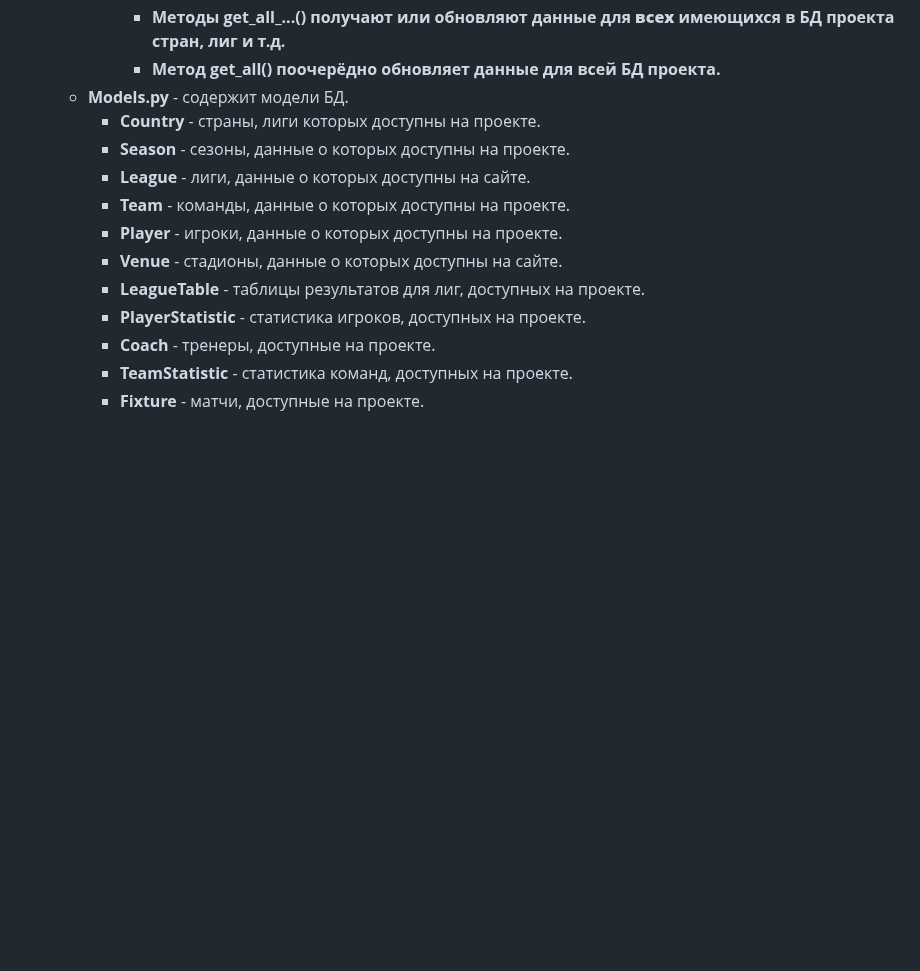
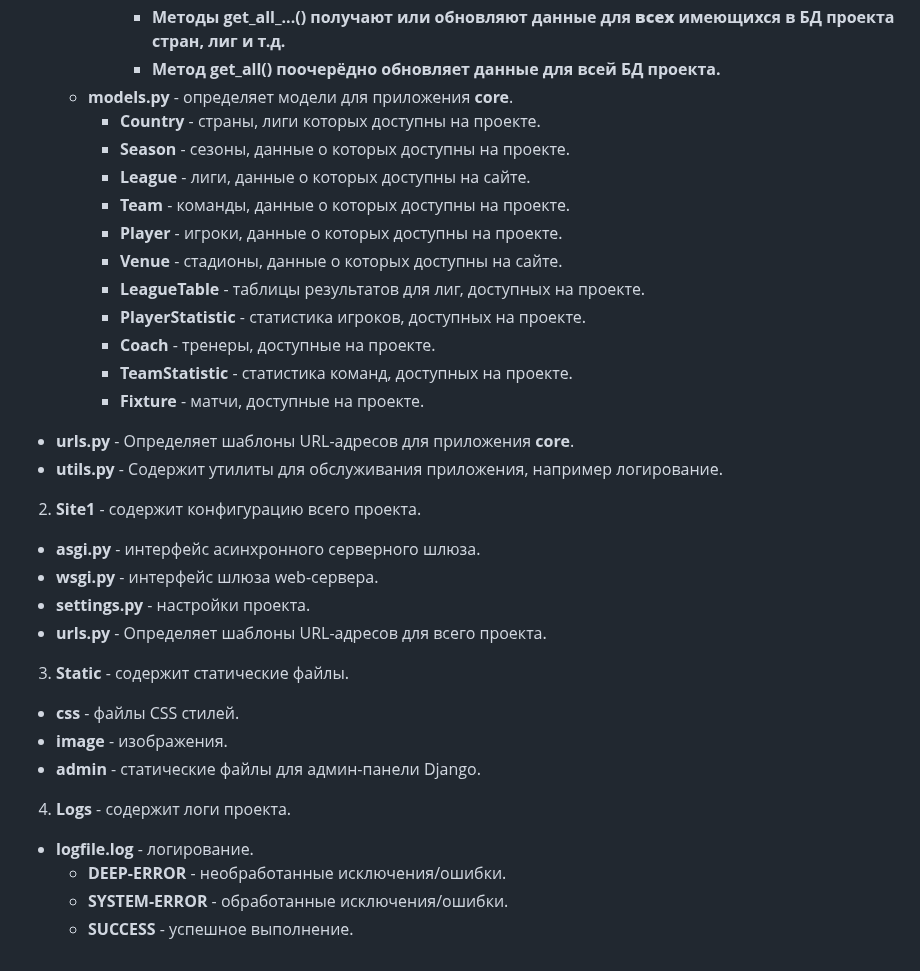
Before and after one commit to Merzoit/YAIsport, a Markdown page: README.md, the part around the change. Drawn GitHub-style; blank space fills up the shorter version.

```diff
--- a/README.md
+++ b/README.md
@@ -52,7 +52,7 @@ YAISport - проект, содержащий статистику по спор
        - **get_fixture(league, date_from, date_to, season)** - метод для получения списка матчей в указанный промежуток времени. Принимает аргументы **league** лига, **date_from & date_to** начало и конец промежутка, **season** сезон.
        - **Методы get_all_...() получают или обновляют данные для **всех** имеющихся в БД проекта стран, лиг и т.д.**
        - **Метод get_all() поочерёдно обновляет данные для всей БД проекта.**
-   - **Models.py** - содержит модели БД.
+   - **models.py** - определяет модели для приложения **core**.
      - **Country** - страны, лиги которых доступны на проекте.
      - **Season** - сезоны, данные о которых доступны на проекте.
      - **League** - лиги, данные о которых доступны на сайте.
@@ -64,3 +64,19 @@ YAISport - проект, содержащий статистику по спор
      - **Coach** - тренеры, доступные на проекте.
      - **TeamStatistic** - статистика команд, доступных на проекте.
      - **Fixture** - матчи, доступные на проекте.
+  - **urls.py** - Определяет шаблоны URL-адресов для приложения **core**.
+  - **utils.py** - Содержит утилиты для обслуживания приложения, например логирование.
+2. **Site1** - содержит конфигурацию всего проекта.
+  - **asgi.py** - интерфейс асинхронного серверного шлюза.
+  - **wsgi.py** - интерфейс шлюза web-сервера.
+  - **settings.py** - настройки проекта.
+  - **urls.py** - Определяет шаблоны URL-адресов для всего проекта.
+3. **Static** - содержит статические файлы.
+  - **css** - файлы CSS стилей.
+  - **image** - изображения.
+  - **admin** - статические файлы для админ-панели Django.
+4. **Logs** - содержит логи проекта.
+  - **logfile.log** - логирование.
+    - **DEEP-ERROR** - необработанные исключения/ошибки.
+    - **SYSTEM-ERROR** - обработанные исключения/ошибки.
+    - **SUCCESS** - успешное выполнение.
```
